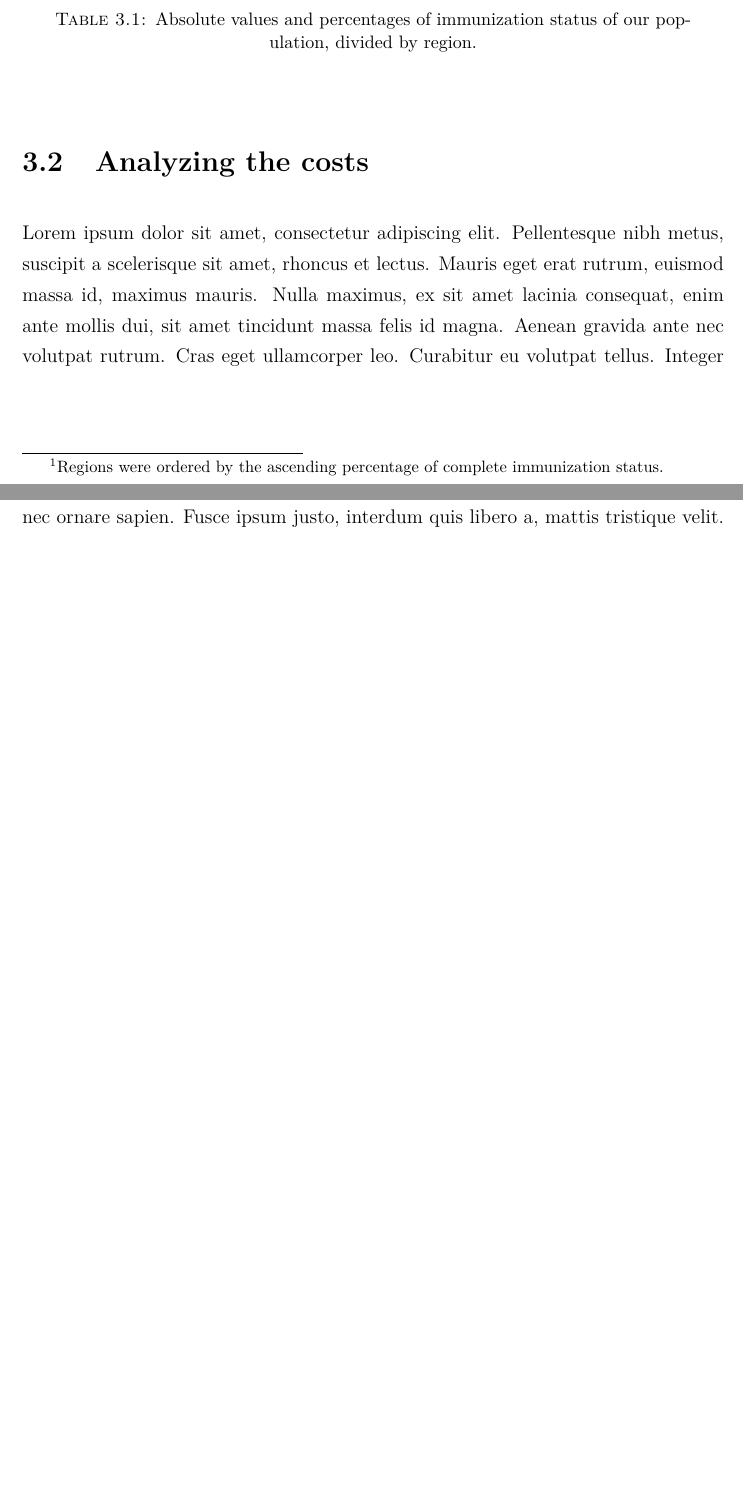
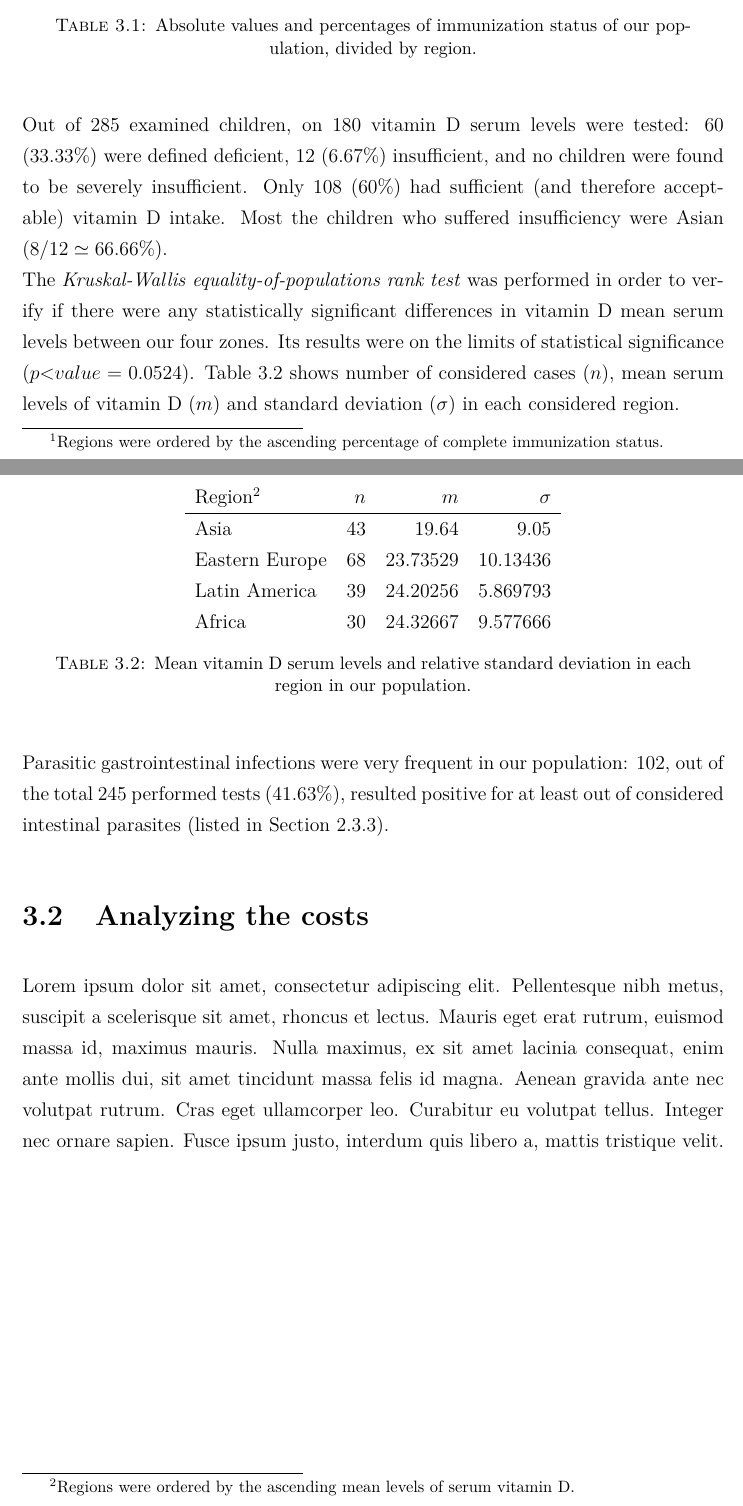
Before and after one commit to MangaUchiha/Tesi, a LaTeX thesis (main.tex, which reads chapters/Results.tex): two parts of pages 45 and 46 of 73 before the commit and two parts of pages 45 and 46 of 74 after it, joined at a grey line, cut so that both start at the same text, the shorter picture padded with empty space. Compiled offline with pdfLaTeX.

Commit message:
vitamin D and parasites added to 3.1

```diff
--- a/chapters/Results.tex
+++ b/chapters/Results.tex
@@ -33,6 +33,30 @@ As for immunization status, only 87 (34.25\%) showed a completely valid immuniza
 \end{table}
 
 \footnotetext[1]{Regions were ordered by the ascending percentage of complete immunization status.}
+
+Out of 285 examined children, on 180 vitamin D serum levels were tested: 60 (33.33\%) were defined deficient, 12 (6.67\%) insufficient, and no children were found to be severely insufficient. Only 108 (60\%) had sufficient (and therefore acceptable) vitamin D intake. Most the children who suffered insufficiency were Asian ($8/12\simeq66.66\%$).\\
+The \textit{Kruskal-Wallis equality-of-populations rank test} was performed in order to verify if there were any statistically significant differences in vitamin D mean serum levels between our four zones. Its results were on the limits of statistical significance ($p$\textless$value=0.0524$). Table \ref{tab:vitamindperregion} shows number of considered cases ($n$), mean serum levels of vitamin D ($m$) and standard deviation ($\sigma$) in each considered region.
+
+%Begin Table on Vitamind D levels per region
+\begin{table}[H]
+   \centering
+   \begin{tabular}{l r r r}
+      Region\footnotemark[2] & $n$ & $m$ & $\sigma$\\
+      \hline
+      Asia & 43 & 19.64 & 9.05\\
+      Eastern Europe & 68 & 23.73529 & 10.13436\\
+      Latin America & 39 & 24.20256 & 5.869793\\
+      Africa & 30 & 24.32667 & 9.577666\\
+   \end{tabular}
+   \caption{Mean vitamin D serum levels and relative standard deviation in each region in our population.}
+    \label{tab:vitamindperregion}
+\end{table}
+
+\footnotetext[2]{Regions were ordered by the ascending mean levels of serum vitamin D.}
+
+Parasitic gastrointestinal infections were very frequent in our population: 102, out of the total 245 performed tests (41.63\%), resulted positive for at least out of considered intestinal parasites (listed in Section \ref{sub:parasites}).
+
+
 
 \section{Analyzing the costs}\label{sec:analyzingcosts}
 Lorem ipsum dolor sit amet, consectetur adipiscing elit. Pellentesque nibh metus, suscipit a scelerisque sit amet, rhoncus et lectus. Mauris eget erat rutrum, euismod massa id, maximus mauris. Nulla maximus, ex sit amet lacinia consequat, enim ante mollis dui, sit amet tincidunt massa felis id magna. Aenean gravida ante nec volutpat rutrum. Cras eget ullamcorper leo. Curabitur eu volutpat tellus. Integer nec ornare sapien. Fusce ipsum justo, interdum quis libero a, mattis tristique velit. Phasellus rhoncus lorem non ultrices luctus.
```
Also changed, not shown: chapters/MaterialsAndMethods.tex (+0 -4 lines), main.pdf, chapters/Results.tex (4 more changed lines), 7 other files.
